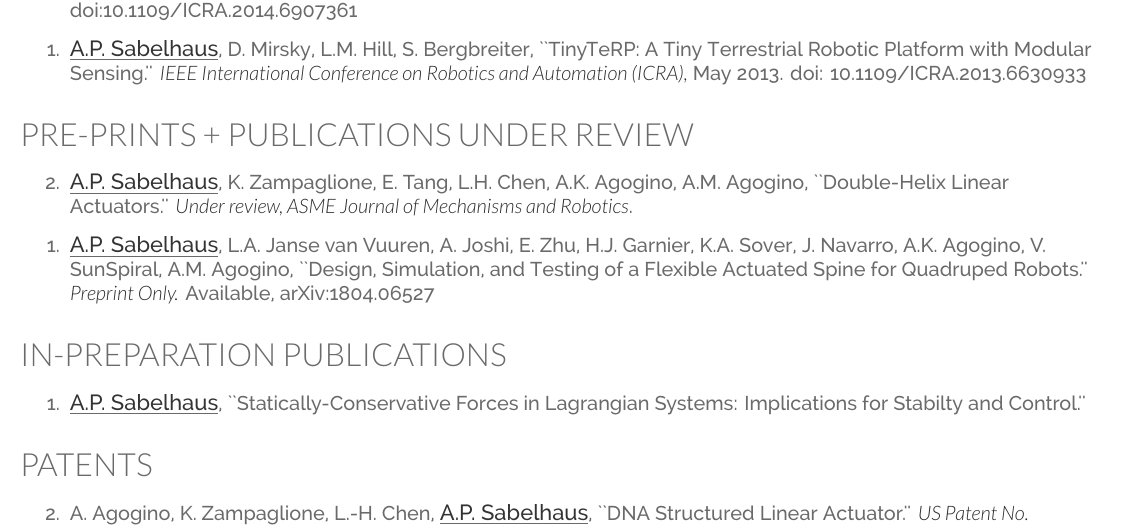
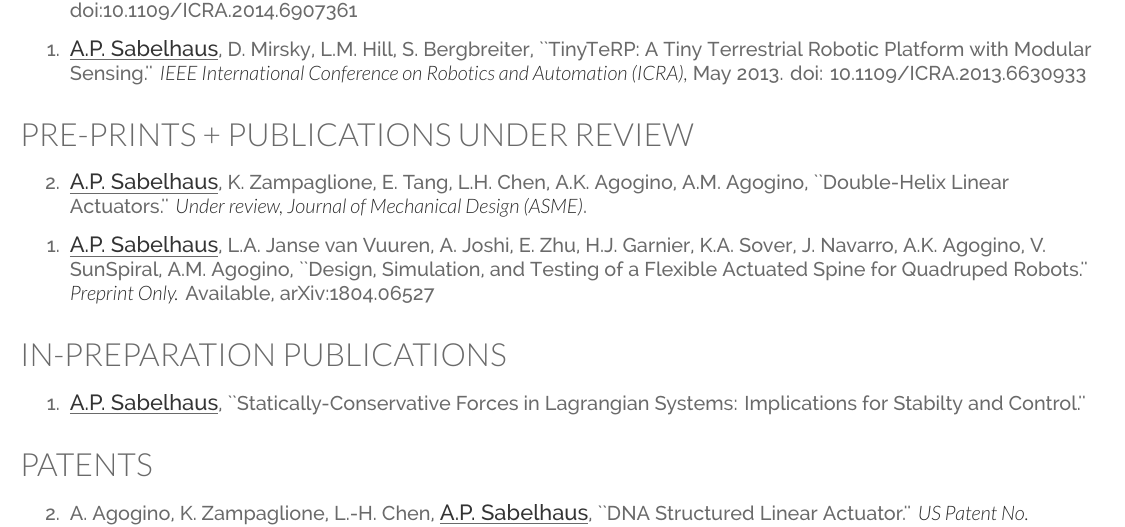
Before and after one commit to apsabelhaus/CV_apsabelhaus, a LaTeX CV (CV_apsabelhaus.tex): part of page 2 of 4, cut so that both start at the same text. Compiled offline with XeLaTeX.

Commit message:
double-helix paper withdrawn from JMR and resubmtited to JMD upon recommendation of editor

```diff
--- a/CV_apsabelhaus.tex
+++ b/CV_apsabelhaus.tex
@@ -249,7 +249,7 @@
 
 \begin{etaremune}
 
-\item \underline{{\fontdescript{A.P. Sabelhaus}}}, K. Zampaglione, E. Tang, L.H. Chen, A.K. Agogino, A.M. Agogino, ``Double-Helix Linear Actuators.'' {\it Under review, ASME Journal of Mechanisms and Robotics}.
+\item \underline{{\fontdescript{A.P. Sabelhaus}}}, K. Zampaglione, E. Tang, L.H. Chen, A.K. Agogino, A.M. Agogino, ``Double-Helix Linear Actuators.'' {\it Under review, Journal of Mechanical Design (ASME)}.
 
 \item \underline{{\fontdescript{A.P. Sabelhaus}}}, L.A. Janse van Vuuren, A. Joshi, E. Zhu, H.J. Garnier, K.A. Sover, J. Navarro, A.K. Agogino, V. SunSpiral, A.M. Agogino, ``Design, Simulation, and Testing of a Flexible Actuated Spine for Quadruped Robots.'' {\it Preprint Only.} Available, arXiv:1804.06527
 
```
Also changed, not shown: CV_apsabelhaus.pdf.
